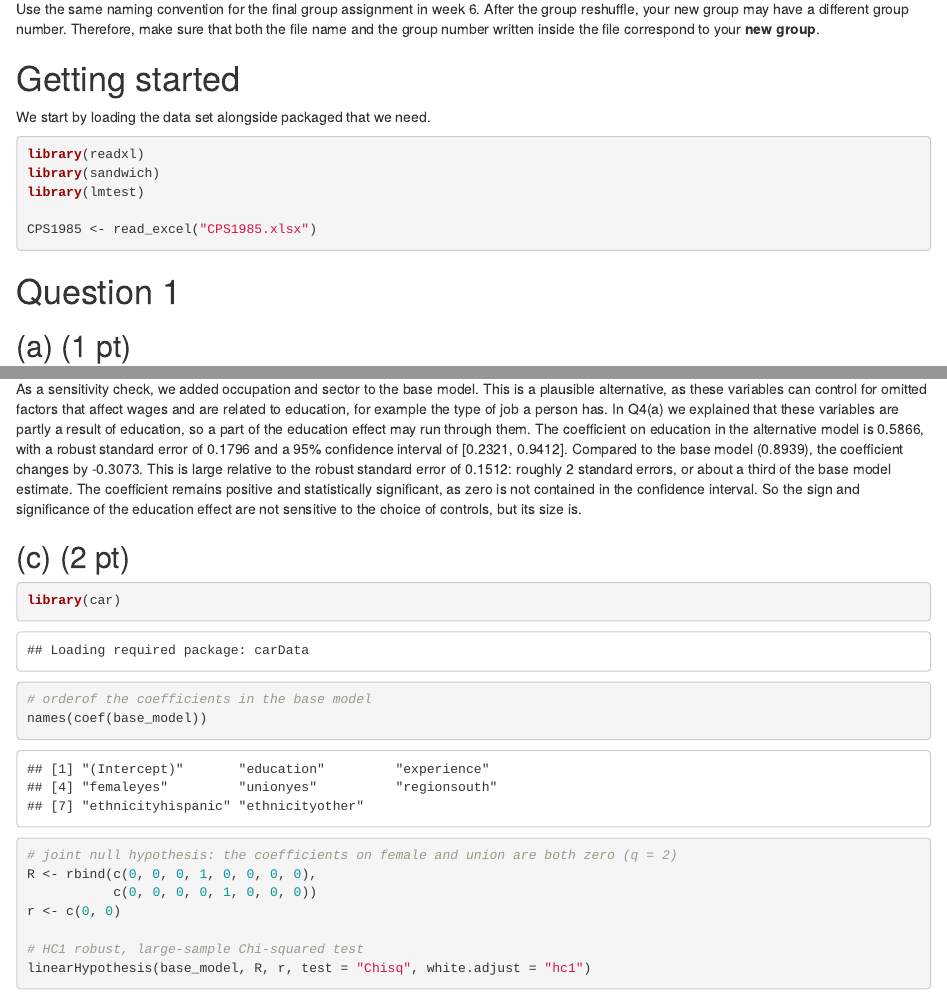
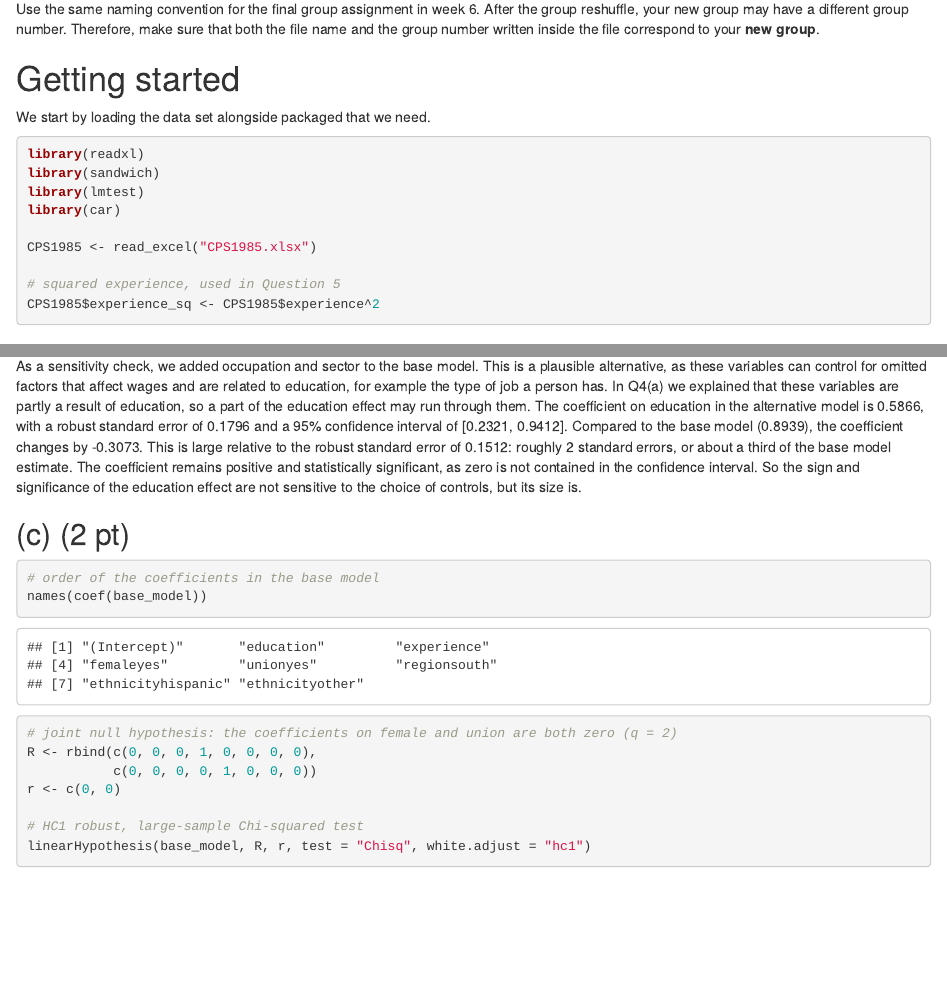
Before and after one commit to armannunall/Introductory-Econometrics-Assignment-Groep-19, an R Markdown document (GroupAssignment25.Rmd): the page in a window 1100 px wide, from 700 px down, and a second part further down, joined at a grey line. The pictures show the output file GroupAssignment25.html that the author committed with the source, opened offline.

Commit message:
Create experience_sq and load car in the setup chunk
Co-Authored-By: Claude Opus 5.5 <noreply@anthropic.com>
Claude-Session: https://claude.ai/code/session_013LazGAtF3VPfP6q1agfRp8

````diff
--- a/GroupAssignment25.Rmd
+++ b/GroupAssignment25.Rmd
@@ -44,8 +44,12 @@ We start by loading the data set alongside packaged that we need.
 library(readxl)
 library(sandwich)
 library(lmtest)
+library(car)
 
 CPS1985 <- read_excel("CPS1985.xlsx")
+
+# squared experience, used in Question 5
+CPS1985$experience_sq <- CPS1985$experience^2
 ```
 
 # Question 1
@@ -434,9 +438,7 @@ As a sensitivity check, we added occupation and sector to the base model. This i
 ## (c) (2 pt)
 
 ```{r q4c}
-library(car)
-
-# orderof the coefficients in the base model
+# order of the coefficients in the base model
 names(coef(base_model))
 
 # joint null hypothesis: the coefficients on female and union are both zero (q = 2)
````
Also changed, not shown: GroupAssignment25.html, GroupAssignment25.Rmd (2 more changed lines).
